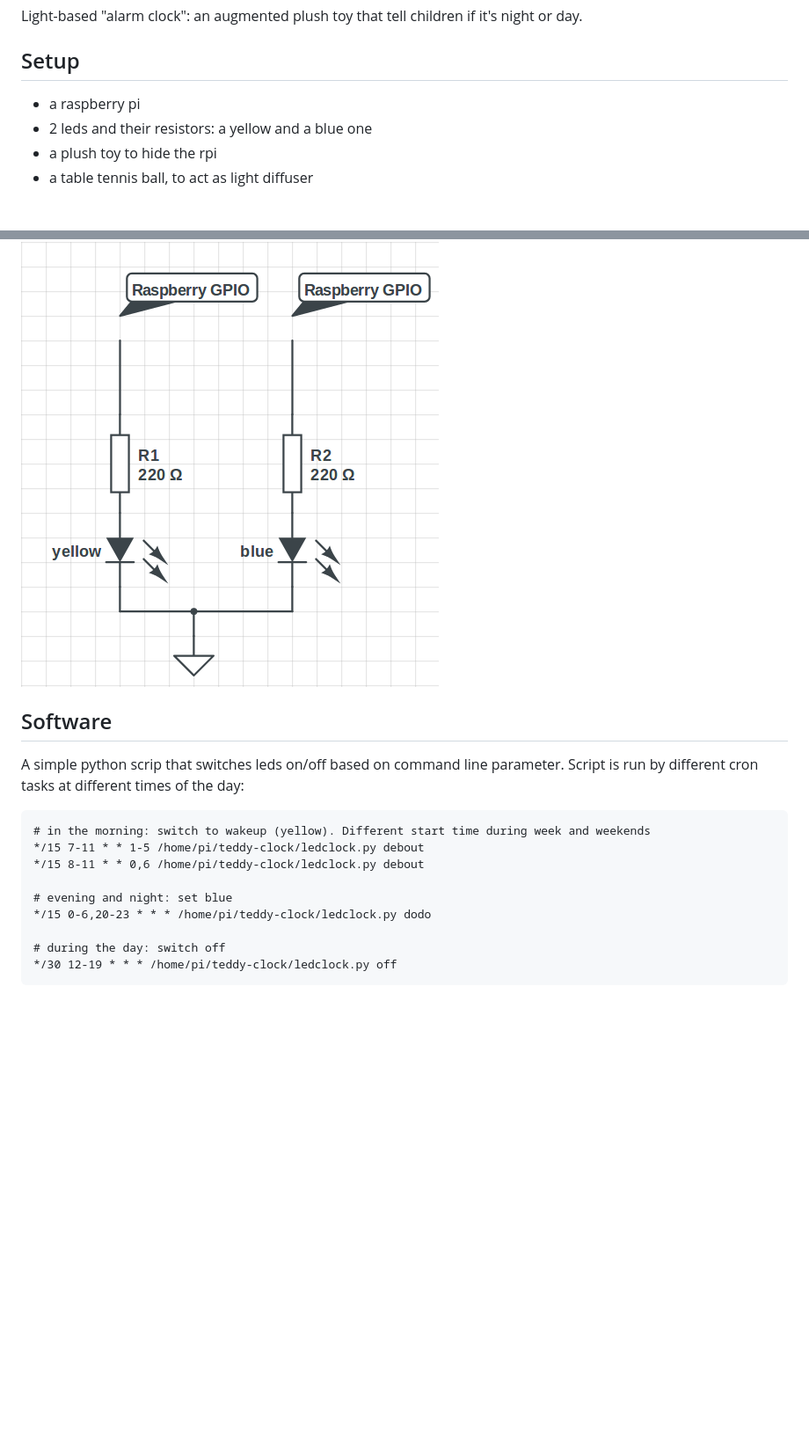
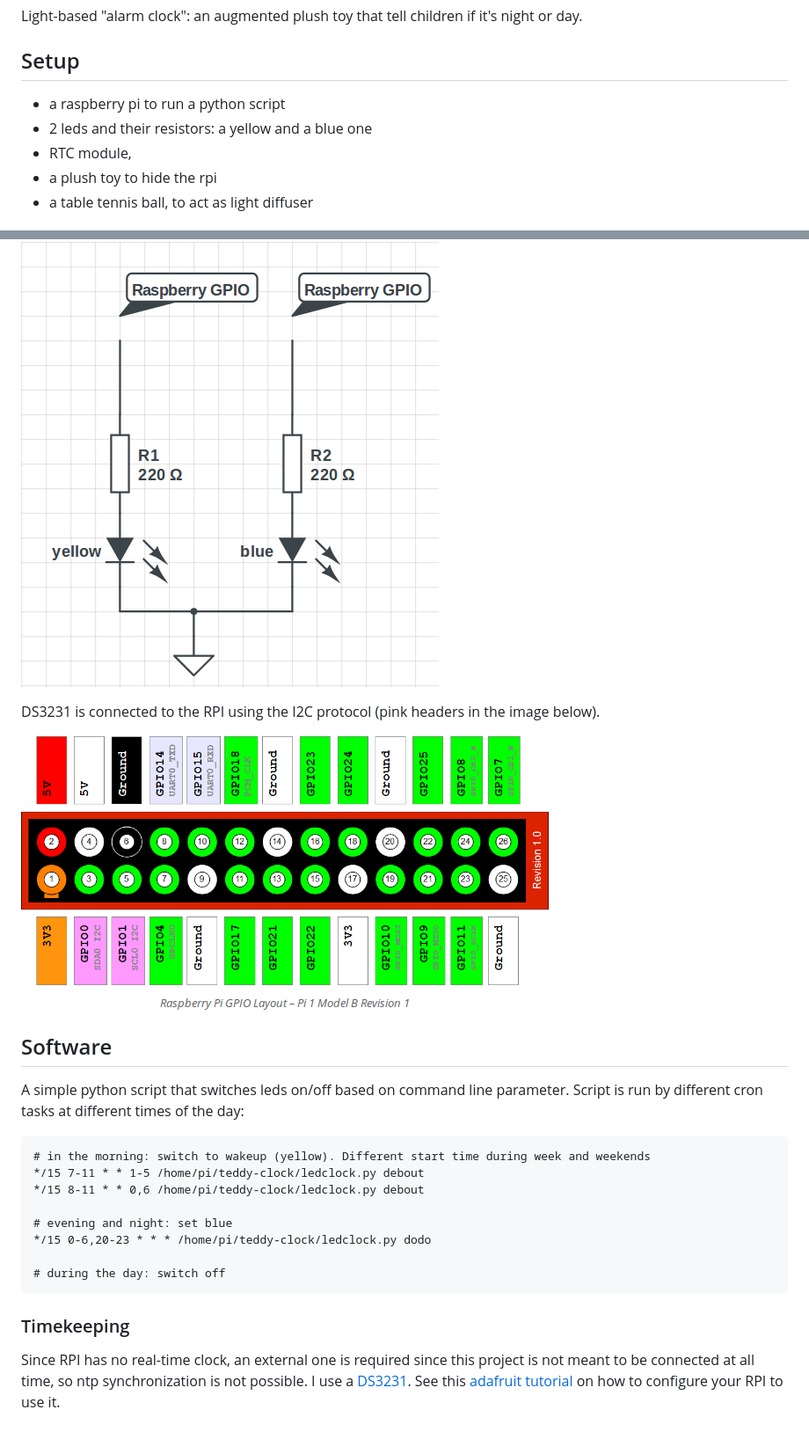
Before and after one commit to Bleuarff/teddy-clock, a Markdown page: README.md, 2 parts joined by grey strips. Shown: that part at 88% size. Rendered like a GitHub page; pictures changed too: RPI_B_1.0_GPIOheaders.png (added); blank space fills up the shorter version.

Commit message:
Moar doc.

```diff
--- a/README.md
+++ b/README.md
@@ -3,8 +3,9 @@
 Light-based "alarm clock": an augmented plush toy that tell children if it's night or day.
 
 ## Setup
-- a raspberry pi
+- a raspberry pi to run a python script
 - 2 leds and their resistors: a yellow and a blue one
+- RTC module,
 - a plush toy to hide the rpi
 - a table tennis ball, to act as light diffuser
 
@@ -12,10 +13,13 @@ Light-based "alarm clock": an augmented plush toy that tell children if it's nig
 
 ![schematics](https://github.com/Bleuarff/teddy-clock/blob/master/schematics.png)
 
+DS3231 is connected to the RPI using the I2C protocol (pink headers in the image below).
+
+![GPIO_headers](https://github.com/Bleuarff/teddy-clock/blob/master/RPI_B_1.0_GPIOheaders.png)
 
 ## Software
 
-A simple python scrip that switches leds on/off based on command line parameter.
+A simple python script that switches leds on/off based on command line parameter.
 Script is run by different cron tasks at different times of the day:
 
     # in the morning: switch to wakeup (yellow). Different start time during week and weekends
@@ -26,4 +30,8 @@ Script is run by different cron tasks at different times of the day:
     */15 0-6,20-23 * * * /home/pi/teddy-clock/ledclock.py dodo
 
     # during the day: switch off
-    */30 12-19 * * * /home/pi/teddy-clock/ledclock.py off
+
+
+### Timekeeping
+
+Since RPI has no real-time clock, an external one is required since this project is not meant to be connected at all time, so ntp synchronization is not possible. I use a [DS3231](https://thepihut.com/products/adafruit-ds3231-precision-rtc-breakout). See this [adafruit tutorial](https://learn.adafruit.com/adding-a-real-time-clock-to-raspberry-pi/overview) on how to configure your RPI to use it.
```
